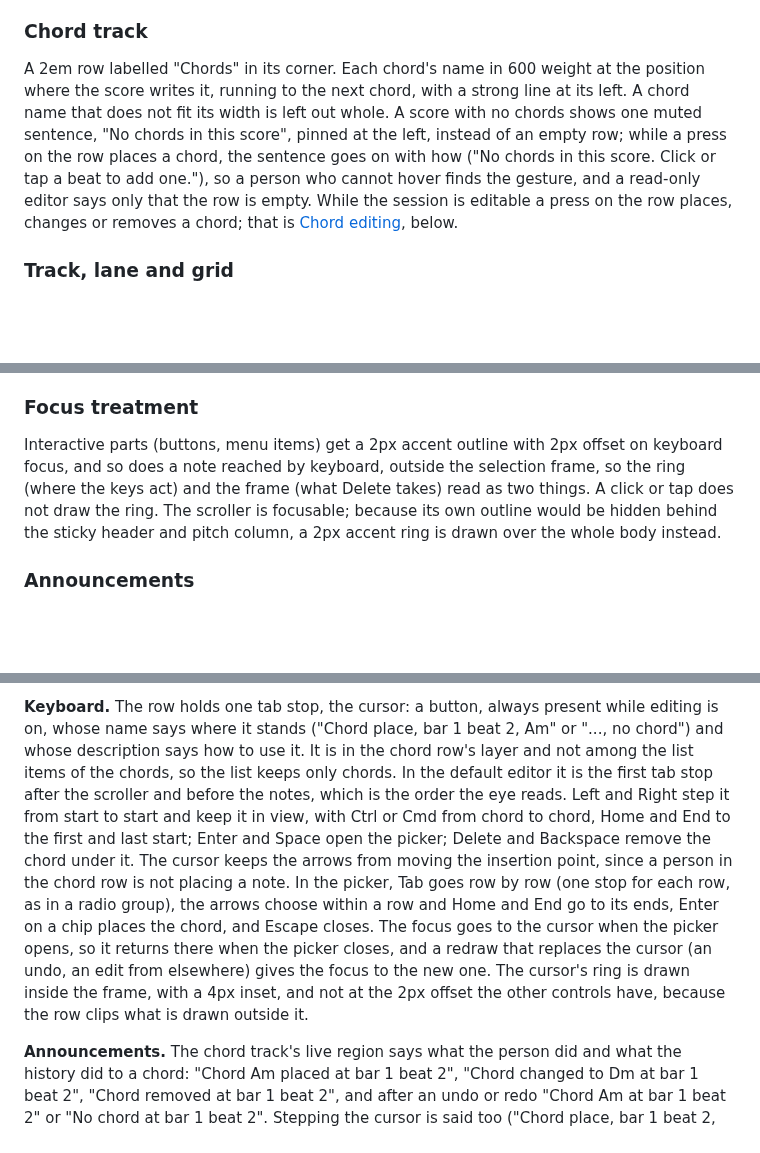
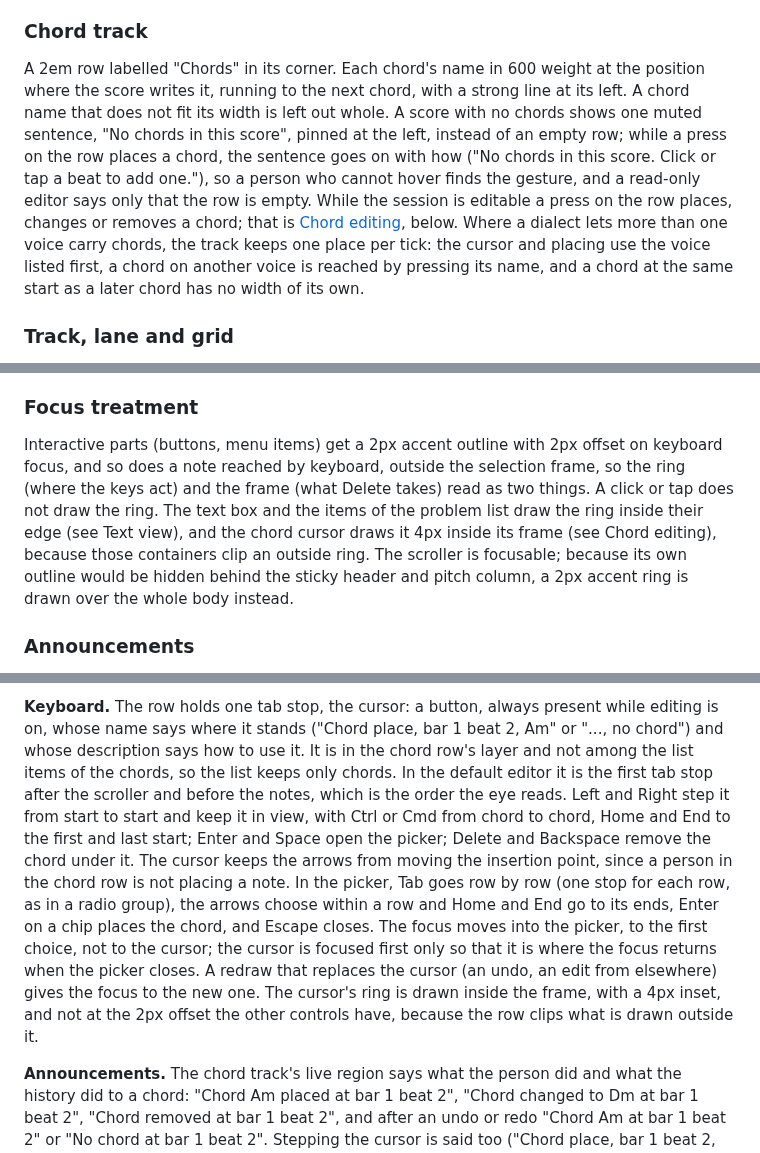
Before and after one commit to netaart/score-editor, a Markdown page: DESIGN.md, 3 parts joined by grey strips. Rendered like a GitHub page; blank space fills up the shorter version.

Commit message:
docs: amend the design contract for the chord grammar, the cursor, the readout and two voices

```diff
--- a/DESIGN.md
+++ b/DESIGN.md
@@ -266,7 +267,7 @@ A 1.7em row of flags. The first flag shows what is in force at the start (meter
 
 ### Chord track
 
-A 2em row labelled "Chords" in its corner. Each chord's name in 600 weight at the position where the score writes it, running to the next chord, with a strong line at its left. A chord name that does not fit its width is left out whole. A score with no chords shows one muted sentence, "No chords in this score", pinned at the left, instead of an empty row; while a press on the row places a chord, the sentence goes on with how ("No chords in this score. Click or tap a beat to add one."), so a person who cannot hover finds the gesture, and a read-only editor says only that the row is empty. While the session is editable a press on the row places, changes or removes a chord; that is [Chord editing](#chord-editing), below.
+A 2em row labelled "Chords" in its corner. Each chord's name in 600 weight at the position where the score writes it, running to the next chord, with a strong line at its left. A chord name that does not fit its width is left out whole. A score with no chords shows one muted sentence, "No chords in this score", pinned at the left, instead of an empty row; while a press on the row places a chord, the sentence goes on with how ("No chords in this score. Click or tap a beat to add one."), so a person who cannot hover finds the gesture, and a read-only editor says only that the row is empty. While the session is editable a press on the row places, changes or removes a chord; that is [Chord editing](#chord-editing), below. Where a dialect lets more than one voice carry chords, the track keeps one place per tick: the cursor and placing use the voice listed first, a chord on another voice is reached by pressing its name, and a chord at the same start as a later chord has no width of its own.
 
 ### Track, lane and grid
 
@@ -377,7 +378,7 @@ Pill, 1px strong line, muted text, label size, at the end of the toolbar. It app
 
 ### Focus treatment
 
-Interactive parts (buttons, menu items) get a 2px accent outline with 2px offset on keyboard focus, and so does a note reached by keyboard, outside the selection frame, so the ring (where the keys act) and the frame (what Delete takes) read as two things. A click or tap does not draw the ring. The scroller is focusable; because its own outline would be hidden behind the sticky header and pitch column, a 2px accent ring is drawn over the whole body instead.
+Interactive parts (buttons, menu items) get a 2px accent outline with 2px offset on keyboard focus, and so does a note reached by keyboard, outside the selection frame, so the ring (where the keys act) and the frame (what Delete takes) read as two things. A click or tap does not draw the ring. The text box and the items of the problem list draw the ring inside their edge (see Text view), and the chord cursor draws it 4px inside its frame (see Chord editing), because those containers clip an outside ring. The scroller is focusable; because its own outline would be hidden behind the sticky header and pitch column, a 2px accent ring is drawn over the whole body instead.
 
 ### Announcements
 
@@ -447,5 +448,5 @@ Everything it offers comes from `session.constraints.chords`, so a chord the dia
 
-**Keyboard.** The row holds one tab stop, the cursor: a button, always present while editing is on, whose name says where it stands ("Chord place, bar 1 beat 2, Am" or "..., no chord") and whose description says how to use it. It is in the chord row's layer and not among the list items of the chords, so the list keeps only chords. In the default editor it is the first tab stop after the scroller and before the notes, which is the order the eye reads. Left and Right step it from start to start and keep it in view, with Ctrl or Cmd from chord to chord, Home and End to the first and last start; Enter and Space open the picker; Delete and Backspace remove the chord under it. The cursor keeps the arrows from moving the insertion point, since a person in the chord row is not placing a note. In the picker, Tab goes row by row (one stop for each row, as in a radio group), the arrows choose within a row and Home and End go to its ends, Enter on a chip places the chord, and Escape closes. The focus goes to the cursor when the picker opens, so it returns there when the picker closes, and a redraw that replaces the cursor (an undo, an edit from elsewhere) gives the focus to the new one. The cursor's ring is drawn inside the frame, with a 4px inset, and not at the 2px offset the other controls have, because the row clips what is drawn outside it.
+**Keyboard.** The row holds one tab stop, the cursor: a button, always present while editing is on, whose name says where it stands ("Chord place, bar 1 beat 2, Am" or "..., no chord") and whose description says how to use it. It is in the chord row's layer and not among the list items of the chords, so the list keeps only chords. In the default editor it is the first tab stop after the scroller and before the notes, which is the order the eye reads. Left and Right step it from start to start and keep it in view, with Ctrl or Cmd from chord to chord, Home and End to the first and last start; Enter and Space open the picker; Delete and Backspace remove the chord under it. The cursor keeps the arrows from moving the insertion point, since a person in the chord row is not placing a note. In the picker, Tab goes row by row (one stop for each row, as in a radio group), the arrows choose within a row and Home and End go to its ends, Enter on a chip places the chord, and Escape closes. The focus moves into the picker, to the first choice, not to the cursor; the cursor is focused first only so that it is where the focus returns when the picker closes. A redraw that replaces the cursor (an undo, an edit from elsewhere) gives the focus to the new one. The cursor's ring is drawn inside the frame, with a 4px inset, and not at the 2px offset the other controls have, because the row clips what is drawn outside it.
 
 **Announcements.** The chord track's live region says what the person did and what the history did to a chord: "Chord Am placed at bar 1 beat 2", "Chord changed to Dm at bar 1 beat 2", "Chord removed at bar 1 beat 2", and after an undo or redo "Chord Am at bar 1 beat 2" or "No chord at bar 1 beat 2". Stepping the cursor is said too ("Chord place, bar 1 beat 2, no chord"), unlike stepping through notes, because the cursor is one button whose name changes under it and a screen reader does not reliably read a changed name on a button that keeps the focus.
 
```
Also changed, not shown: other parts of DESIGN.md (+3 -2 lines).
